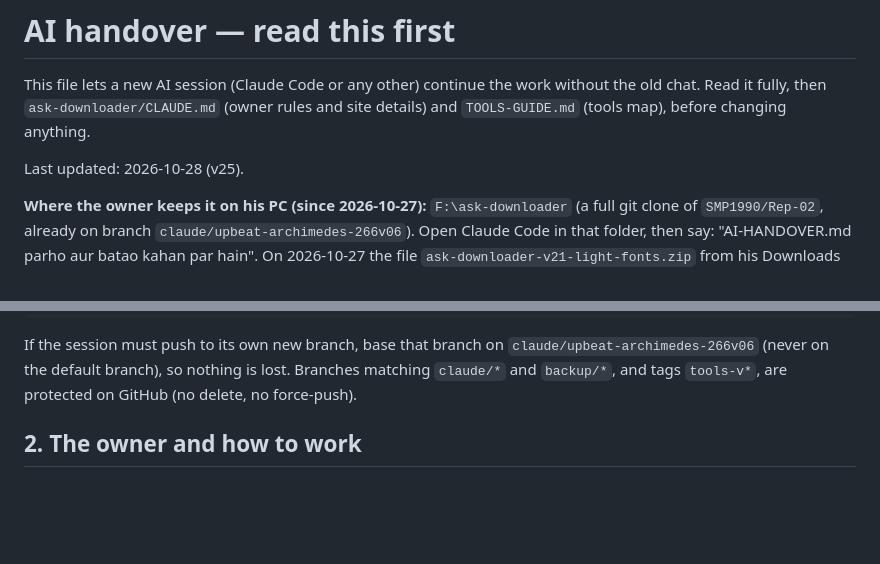
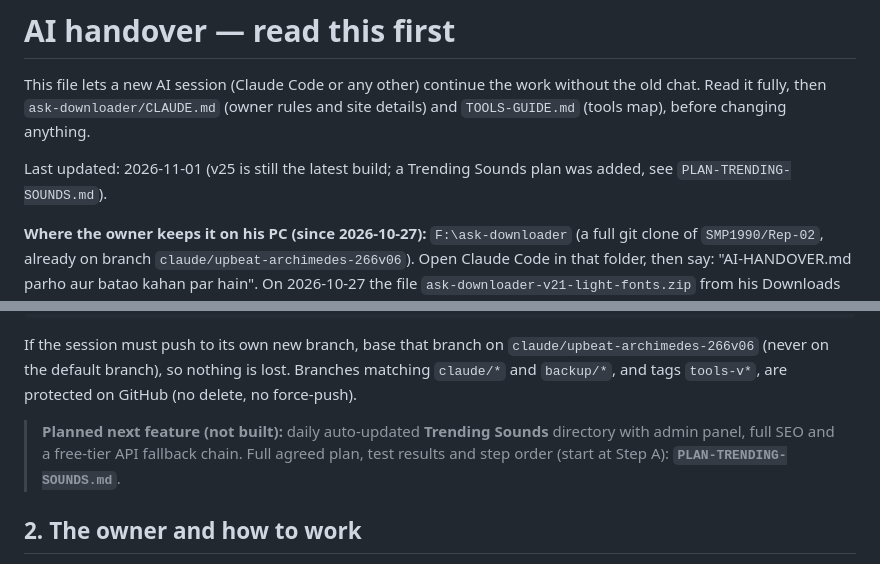
Before and after one commit to SMP1990/Rep-02, a Markdown page: AI-HANDOVER.md, 2 parts joined by grey strips. GitHub-like rendering; blank space fills up the shorter version.

Commit message:
Add Trending Sounds plan and link it from the handover
Co-Authored-By: Claude Sonnet 5.5 <noreply@anthropic.com>

```diff
--- a/AI-HANDOVER.md
+++ b/AI-HANDOVER.md
@@ -5,7 +5,7 @@ without the old chat. Read it fully, then `ask-downloader/CLAUDE.md` (owner
 rules and site details) and `TOOLS-GUIDE.md` (tools map), before changing
 anything.
 
-Last updated: 2026-10-28 (v25).
+Last updated: 2026-11-01 (v25 is still the latest build; a Trending Sounds plan was added, see `PLAN-TRENDING-SOUNDS.md`).
 
 **Where the owner keeps it on his PC (since 2026-10-27):** `F:\ask-downloader` (a full git clone of `SMP1990/Rep-02`,
 already on branch `claude/upbeat-archimedes-266v06`). Open Claude Code in that folder, then say: "AI-HANDOVER.md parho
@@ -37,6 +37,9 @@ If the session must push to its own new branch, base that branch on
 `claude/upbeat-archimedes-266v06` (never on the default branch), so nothing is
 lost. Branches matching `claude/*` and `backup/*`, and tags `tools-v*`, are
 protected on GitHub (no delete, no force-push).
+
+> **Planned next feature (not built):** daily auto-updated **Trending Sounds** directory with admin panel, full SEO and
+> a free-tier API fallback chain. Full agreed plan, test results and step order (start at Step A): **`PLAN-TRENDING-SOUNDS.md`**.
 
 ## 2. The owner and how to work
 
```
Also changed, not shown: PLAN-TRENDING-SOUNDS.md (added, +124 -0 lines).
